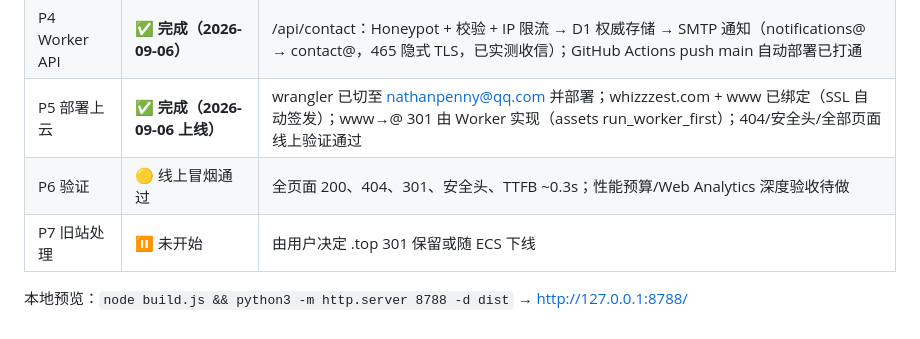
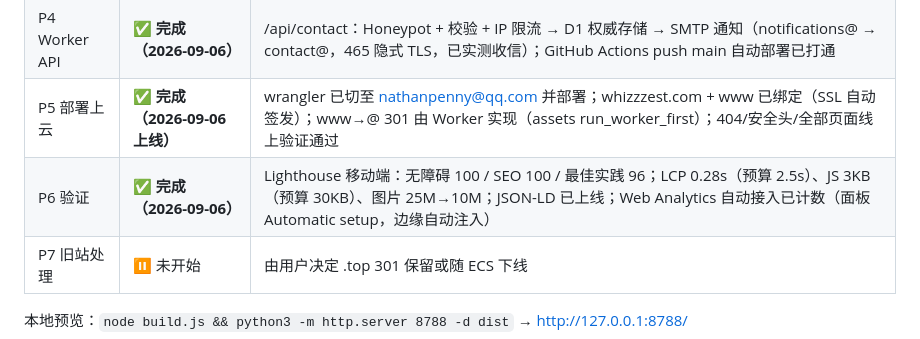
Before and after one commit to nathanpenny520/whizzzest.com, a Markdown page: docs/设计架构与方案.md, the part around the change. Rendered like a GitHub page.

Commit message:
docs: P6 验收完成 —— Lighthouse/性能预算/Web Analytics 全部达标

```diff
--- a/docs/设计架构与方案.md
+++ b/docs/设计架构与方案.md
@@ -337,7 +337,7 @@ P1 骨架可开工。
 | P3 页面开发 | 🟡 初版完成 | 7 页 + 404 全部渲染真实内容（无占位符）；待首页视觉确认后细化 |
 | P4 Worker API | ✅ **完成（2026-09-06）** | /api/contact：Honeypot + 校验 + IP 限流 → D1 权威存储 → SMTP 通知（notifications@ → contact@，465 隐式 TLS，已实测收信）；GitHub Actions push main 自动部署已打通 |
 | P5 部署上云 | ✅ **完成（2026-09-06 上线）** | wrangler 已切至 nathanpenny@qq.com 并部署；whizzzest.com + www 已绑定（SSL 自动签发）；www→@ 301 由 Worker 实现（assets run_worker_first）；404/安全头/全部页面线上验证通过 |
-| P6 验证 | 🟡 线上冒烟通过 | 全页面 200、404、301、安全头、TTFB ~0.3s；性能预算/Web Analytics 深度验收待做 |
+| P6 验证 | ✅ **完成（2026-09-06）** | Lighthouse 移动端：无障碍 100 / SEO 100 / 最佳实践 96；LCP 0.28s（预算 2.5s）、JS 3KB（预算 30KB）、图片 25M→10M；JSON-LD 已上线；Web Analytics 自动接入已计数（面板 Automatic setup，边缘自动注入） |
 | P7 旧站处理 | ⏸ 未开始 | 由用户决定 .top 301 保留或随 ECS 下线 |
 
 本地预览：`node build.js && python3 -m http.server 8788 -d dist` → http://127.0.0.1:8788/
```
